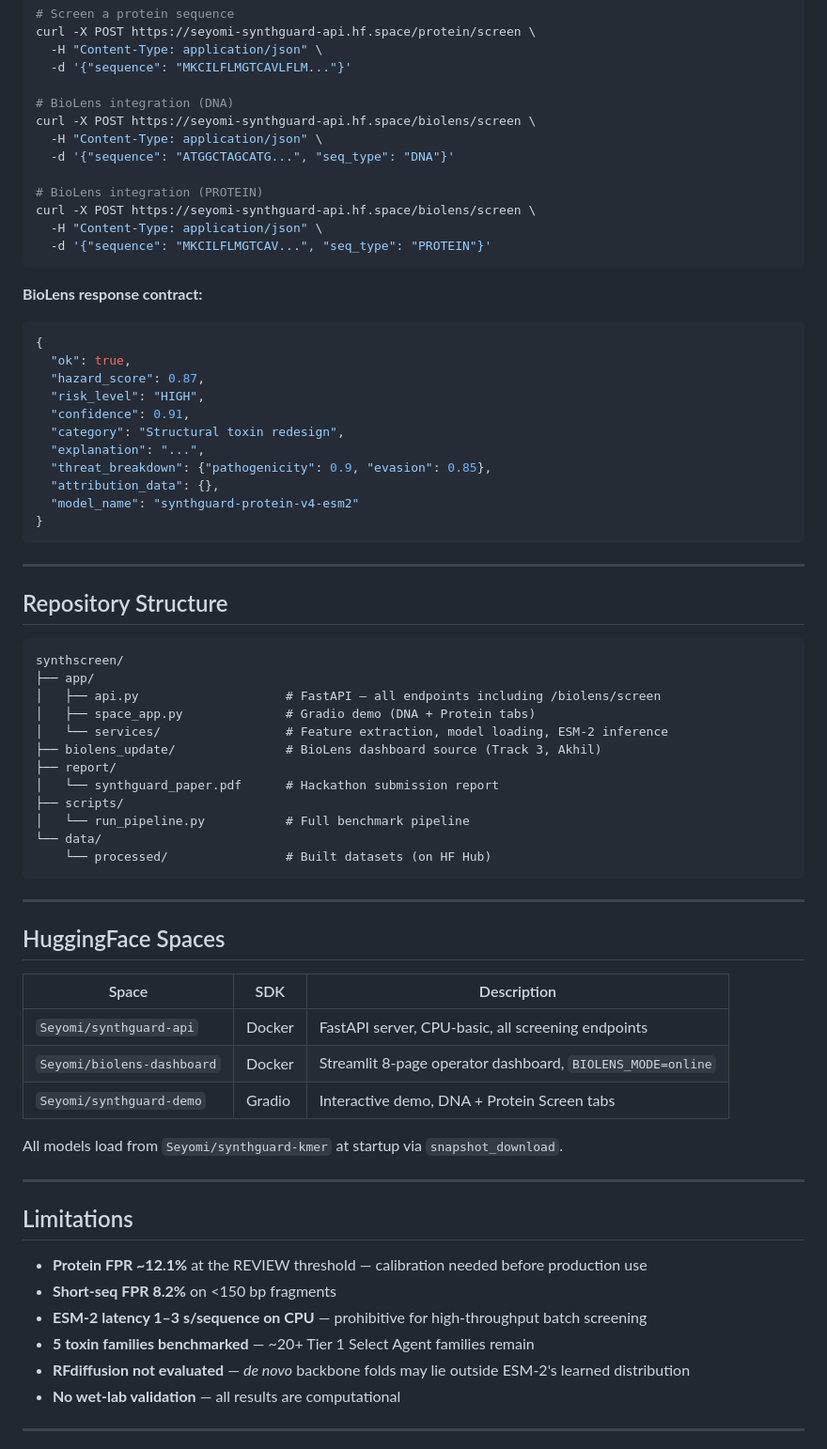
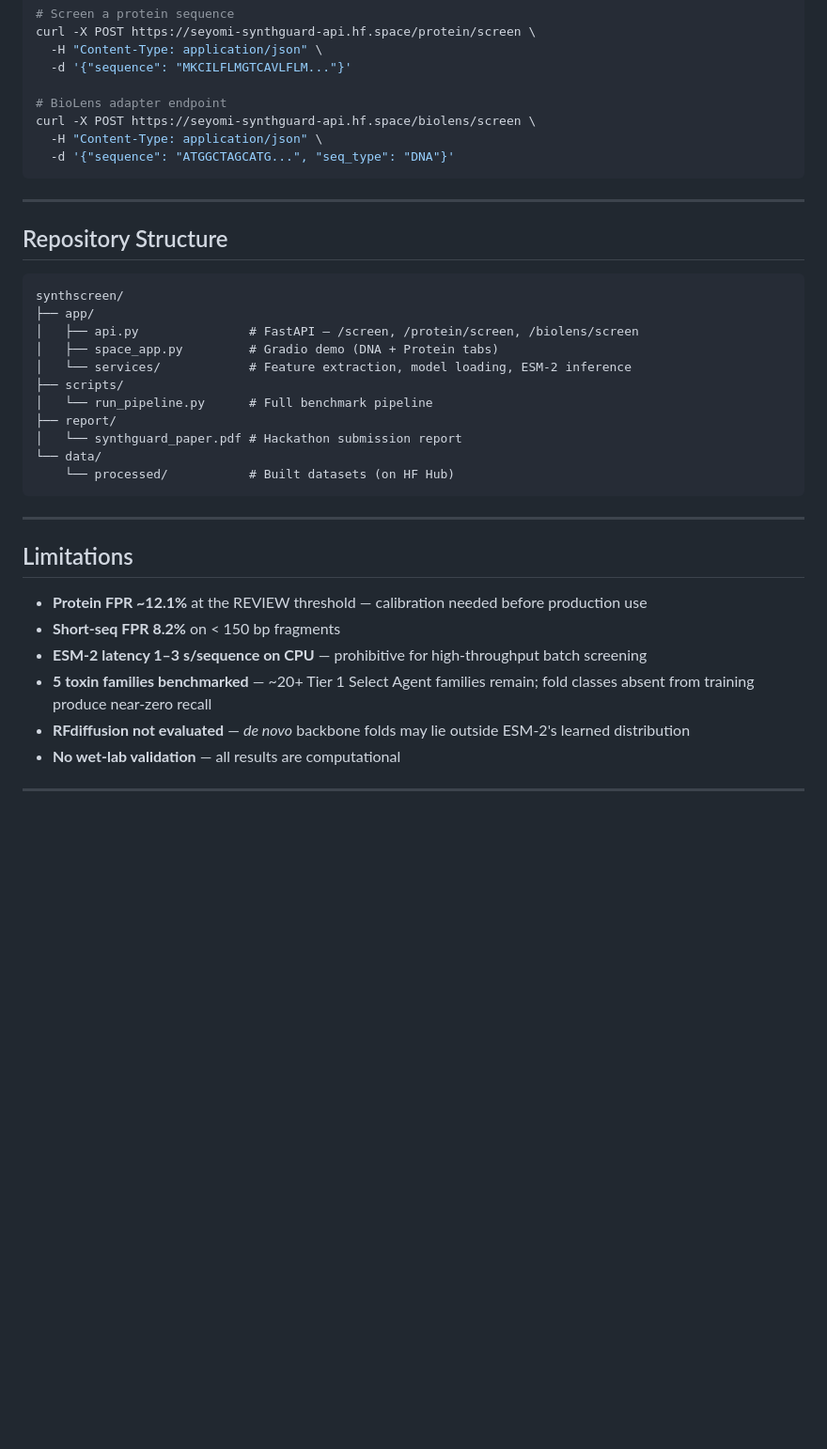
Before and after one commit to Ashok-kumar290/synthscreen, a Markdown page: README.md, the part around one of its changes. Shown at 94% size. Rendered like a GitHub page; blank space fills up the shorter version.

Commit message:
README: SynthGuard only, remove BioLens content
Co-Authored-By: Claude Sonnet 4.6 <noreply@anthropic.com>

````diff
--- a/README.md
+++ b/README.md
@@ -137,31 +123,10 @@ curl -X POST https://seyomi-synthguard-api.hf.space/protein/screen \
   -H "Content-Type: application/json" \
   -d '{"sequence": "MKCILFLMGTCAVLFLM..."}'
 
-# BioLens integration (DNA)
+# BioLens adapter endpoint
 curl -X POST https://seyomi-synthguard-api.hf.space/biolens/screen \
   -H "Content-Type: application/json" \
   -d '{"sequence": "ATGGCTAGCATG...", "seq_type": "DNA"}'
-
-# BioLens integration (PROTEIN)
-curl -X POST https://seyomi-synthguard-api.hf.space/biolens/screen \
-  -H "Content-Type: application/json" \
-  -d '{"sequence": "MKCILFLMGTCAV...", "seq_type": "PROTEIN"}'
-```
-
-**BioLens response contract:**
-
-```json
-{
-  "ok": true,
-  "hazard_score": 0.87,
-  "risk_level": "HIGH",
-  "confidence": 0.91,
-  "category": "Structural toxin redesign",
-  "explanation": "...",
-  "threat_breakdown": {"pathogenicity": 0.9, "evasion": 0.85},
-  "attribution_data": {},
-  "model_name": "synthguard-protein-v4-esm2"
-}
 ```
 
 ---
@@ -171,38 +136,25 @@ curl -X POST https://seyomi-synthguard-api.hf.space/biolens/screen \
 ```
 synthscreen/
 ├── app/
-│   ├── api.py                    # FastAPI — all endpoints including /biolens/screen
-│   ├── space_app.py              # Gradio demo (DNA + Protein tabs)
-│   └── services/                 # Feature extraction, model loading, ESM-2 inference
-├── biolens_update/               # BioLens dashboard source (Track 3, Akhil)
+│   ├── api.py               # FastAPI — /screen, /protein/screen, /biolens/screen
+│   ├── space_app.py         # Gradio demo (DNA + Protein tabs)
+│   └── services/            # Feature extraction, model loading, ESM-2 inference
+├── scripts/
+│   └── run_pipeline.py      # Full benchmark pipeline
 ├── report/
-│   └── synthguard_paper.pdf      # Hackathon submission report
-├── scripts/
-│   └── run_pipeline.py           # Full benchmark pipeline
+│   └── synthguard_paper.pdf # Hackathon submission report
 └── data/
-    └── processed/                # Built datasets (on HF Hub)
+    └── processed/           # Built datasets (on HF Hub)
 ```
-
----
-
-## HuggingFace Spaces
-
-| Space | SDK | Description |
-|---|---|---|
-| `Seyomi/synthguard-api` | Docker | FastAPI server, CPU-basic, all screening endpoints |
-| `Seyomi/biolens-dashboard` | Docker | Streamlit 8-page operator dashboard, `BIOLENS_MODE=online` |
-| `Seyomi/synthguard-demo` | Gradio | Interactive demo, DNA + Protein Screen tabs |
-
-All models load from `Seyomi/synthguard-kmer` at startup via `snapshot_download`.
 
 ---
 
 ## Limitations
 
 - **Protein FPR ~12.1%** at the REVIEW threshold — calibration needed before production use
-- **Short-seq FPR 8.2%** on <150 bp fragments
+- **Short-seq FPR 8.2%** on < 150 bp fragments
 - **ESM-2 latency 1–3 s/sequence on CPU** — prohibitive for high-throughput batch screening
-- **5 toxin families benchmarked** — ~20+ Tier 1 Select Agent families remain
+- **5 toxin families benchmarked** — ~20+ Tier 1 Select Agent families remain; fold classes absent from training produce near-zero recall
 - **RFdiffusion not evaluated** — *de novo* backbone folds may lie outside ESM-2's learned distribution
 - **No wet-lab validation** — all results are computational
 
````
Also changed, not shown: other parts of README.md (+10 -24 lines).
